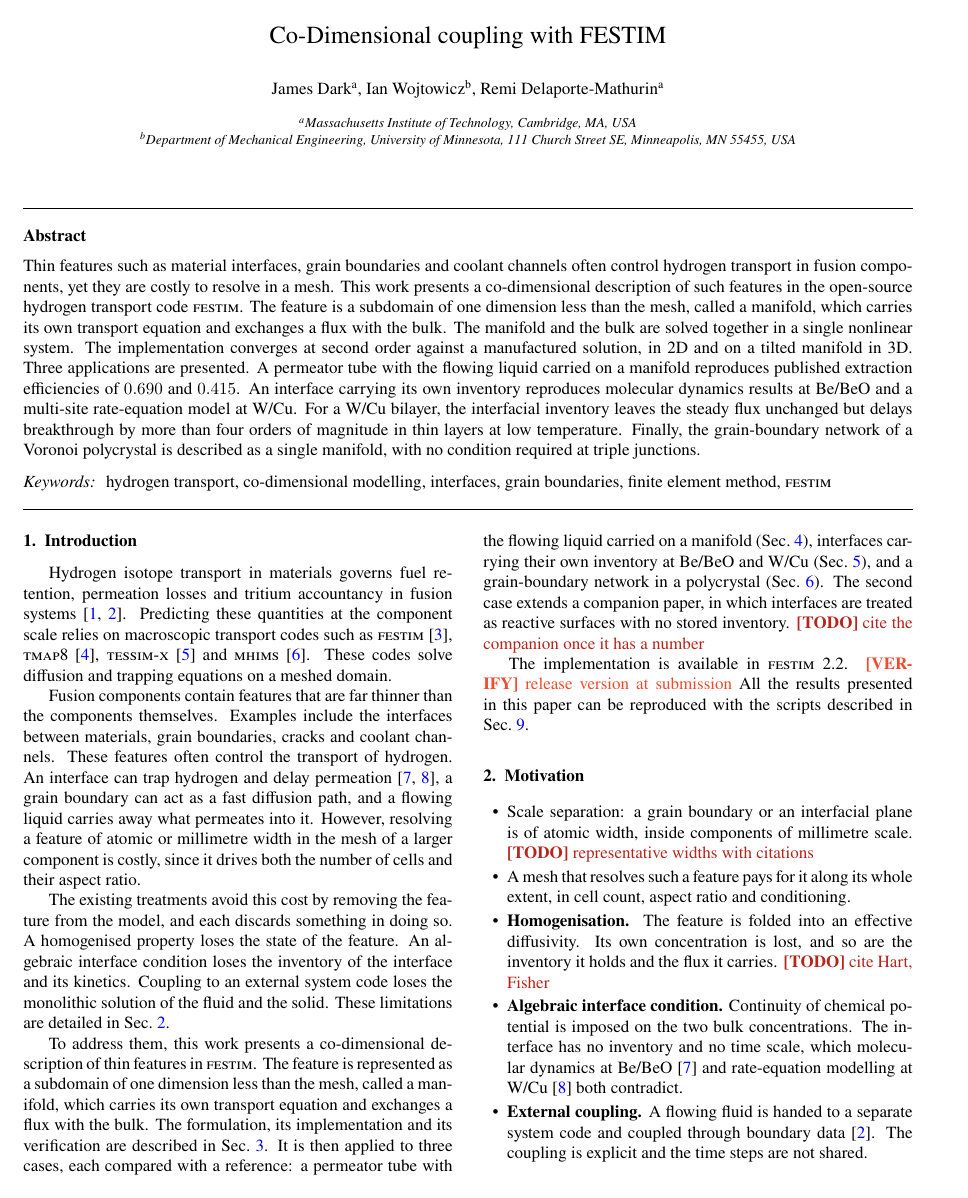
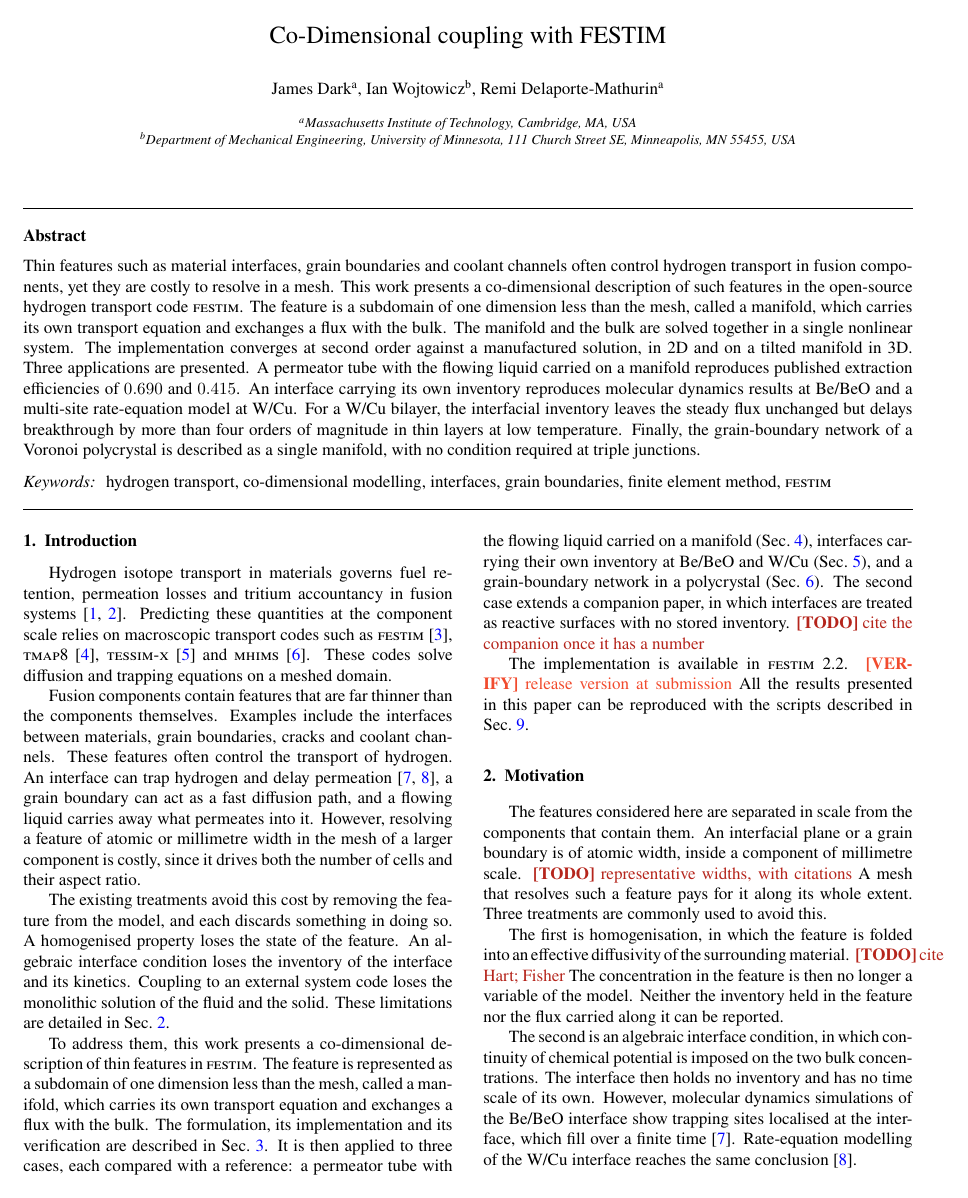
Before and after one commit to jhdark/Co-Dimensional-modelling-in-FESTIM, a LaTeX paper (main.tex): page 1 of 8. Compiled offline with pdfLaTeX.

Commit message:
Draft motivation

```diff
--- a/main.tex
+++ b/main.tex
@@ -146,16 +146,16 @@ All the results presented in this paper can be reproduced with the scripts descr
 \label{sec:motivation}
 % ===============================================================
 
-\begin{itemize}
-    \item Scale separation: a grain boundary or an interfacial plane is of atomic width, inside components of millimetre scale.
-        \TODO{representative widths with citations}
-    \item A mesh that resolves such a feature pays for it along its whole extent, in cell count, aspect ratio and conditioning.
-    \item \textbf{Homogenisation.} The feature is folded into an effective diffusivity.
-        Its own concentration is lost, and so are the inventory it holds and the flux it carries.
-        \TODO{cite Hart, Fisher}
-    \item \textbf{Algebraic interface condition.} Continuity of chemical potential is imposed on the two bulk concentrations.
-        The interface has no inventory and no time scale, which molecular dynamics at Be/BeO~\cite{hodille_molecular_2022} and rate-equation modelling at W/Cu~\cite{silva-solis_hydrogen_2026} both contradict.
-    \item \textbf{External coupling.} A flowing fluid is handed to a separate system code and coupled through boundary data~\cite{meschini_modeling_2023}.
-        The coupling is explicit and the time steps are not shared.
-    \item \KEY{A manifold keeps what these discard: its own field, transport terms, boundary conditions and exports, solved together with the bulk in one nonlinear system.}
-    \item Mixed-dimensional coupling is established in other fields, for instance flow in fractured porous media.
+The features considered here are separated in scale from the components that contain them.
+An interfacial plane or a grain boundary is of atomic width, inside a component of millimetre scale. \TODO{representative widths, with citations}
+A mesh that resolves such a feature pays for it along its whole extent.
+Three treatments are commonly used to avoid this.
+
+The first is homogenisation, in which the feature is folded into an effective diffusivity of the surrounding material. \TODO{cite Hart; Fisher}
+The concentration in the feature is then no longer a variable of the model.
+Neither the inventory held in the feature nor the flux carried along it can be reported.
+
+The second is an algebraic interface condition, in which continuity of chemical potential is imposed on the two bulk concentrations.
+The interface then holds no inventory and has no time scale of its own.
+However, molecular dynamics simulations of the Be/BeO interface show trapping sites localised at the interface, which fill over a finite time~\cite{hodille_molecular_2022}.
+Rate-equation modelling of the W/Cu interface reaches the same conclusion~\cite{silva-solis_hydrogen_2026}.
```
Also changed, not shown: main.tex (12 more changed lines).
